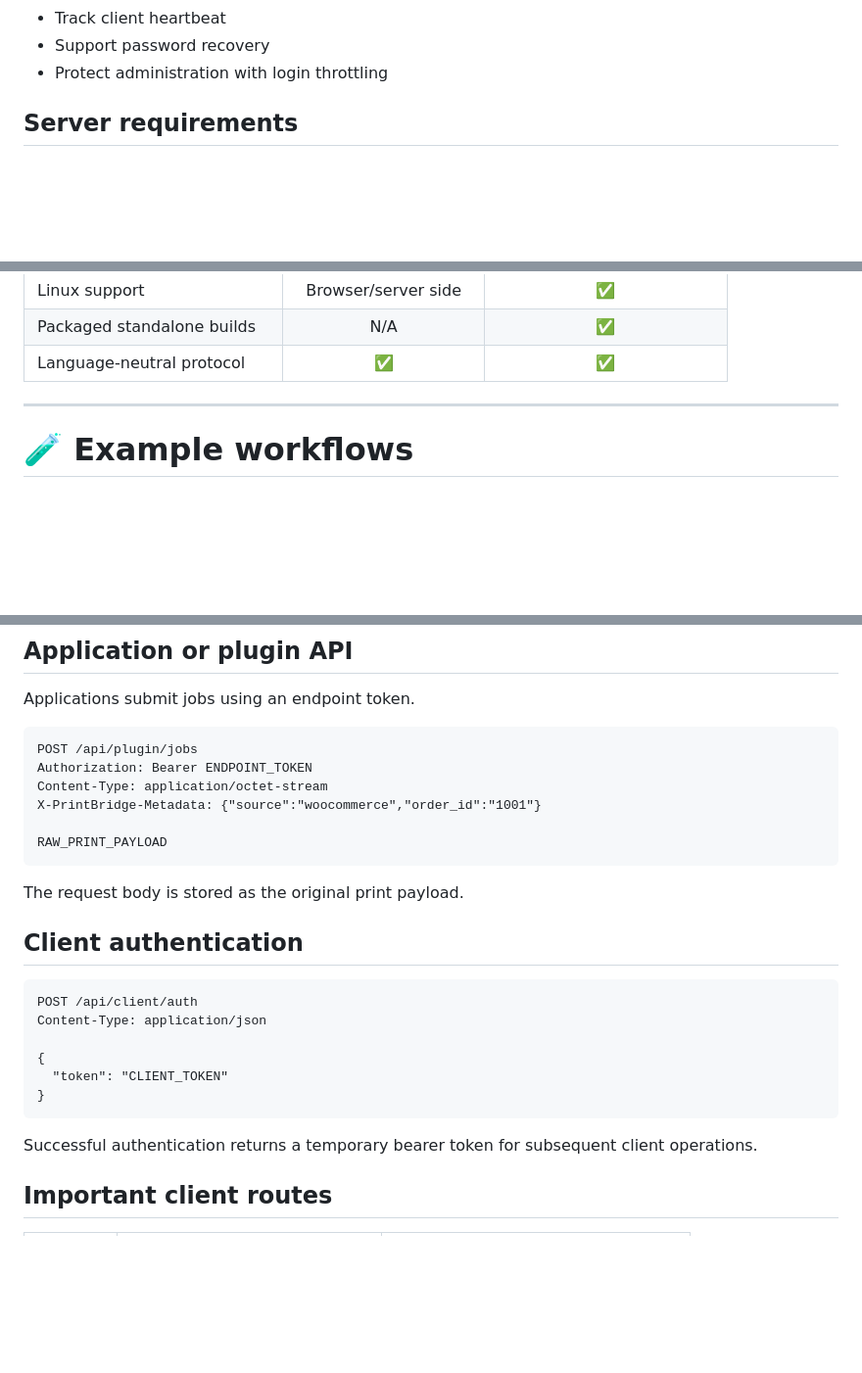
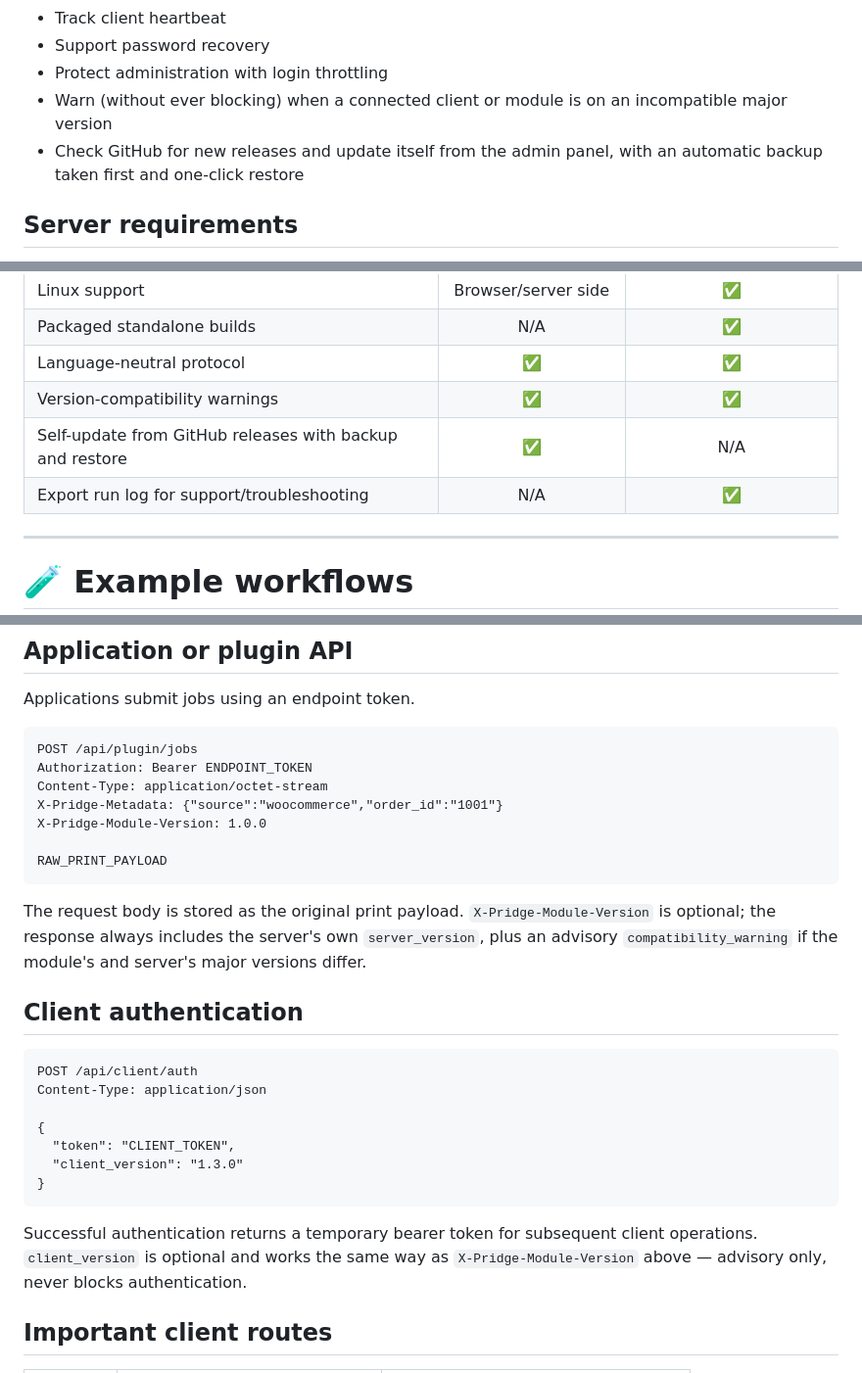
Before and after one commit to sayehava/Pridge, a Markdown page: README.md, 3 parts joined by grey strips. Shown at 98% size. GitHub-like rendering; blank space fills up the shorter version.

Commit message:
docs: fix wrong metadata header name and document recently shipped features
X-PrintBridge-Metadata in the plugin API example didn't match what the
server actually reads (X-Pridge-Metadata) - same leftover-naming bug
already fixed in the component repos, fixed here too.

Also documents what shipped this round across the ecosystem: advisory
version-compatibility warnings between the server and its clients/
modules, the server's self-update flow (GitHub release check, staged
backup-then-apply, one-click restore), and the client's run log export.
Marked the corresponding roadmap items done.

````diff
--- a/README.md
+++ b/README.md
@@ -273,6 +273,8 @@ It is written in plain PHP and uses SQLite for storage. It is designed to run on
 - Track client heartbeat
 - Support password recovery
 - Protect administration with login throttling
+- Warn (without ever blocking) when a connected client or module is on an incompatible major version
+- Check GitHub for new releases and update itself from the admin panel, with an automatic backup taken first and one-click restore
 
 ## Server requirements
 
@@ -397,6 +401,9 @@ https://github.com/sayehava/Pridge-Client
 | Linux support | Browser/server side | ✅ |
 | Packaged standalone builds | N/A | ✅ |
 | Language-neutral protocol | ✅ | ✅ |
+| Version-compatibility warnings | ✅ | ✅ |
+| Self-update from GitHub releases with backup and restore | ✅ | N/A |
+| Export run log for support/troubleshooting | N/A | ✅ |
 
 ---
 
@@ -466,12 +473,13 @@ Applications submit jobs using an endpoint token.
 POST /api/plugin/jobs
 Authorization: Bearer ENDPOINT_TOKEN
 Content-Type: application/octet-stream
-X-PrintBridge-Metadata: {"source":"woocommerce","order_id":"1001"}
+X-Pridge-Metadata: {"source":"woocommerce","order_id":"1001"}
+X-Pridge-Module-Version: 1.0.0
 
 RAW_PRINT_PAYLOAD
 ```
 
-The request body is stored as the original print payload.
+The request body is stored as the original print payload. `X-Pridge-Module-Version` is optional; the response always includes the server's own `server_version`, plus an advisory `compatibility_warning` if the module's and server's major versions differ.
 
 ## Client authentication
 
@@ -480,11 +488,12 @@ POST /api/client/auth
 Content-Type: application/json
 
 {
-  "token": "CLIENT_TOKEN"
+  "token": "CLIENT_TOKEN",
+  "client_version": "1.3.0"
 }
 ```
 
-Successful authentication returns a temporary bearer token for subsequent client operations.
+Successful authentication returns a temporary bearer token for subsequent client operations. `client_version` is optional and works the same way as `X-Pridge-Module-Version` above — advisory only, never blocks authentication.
 
 ## Important client routes
 
````
Also changed, not shown: other parts of README.md (+4 -2 lines).
